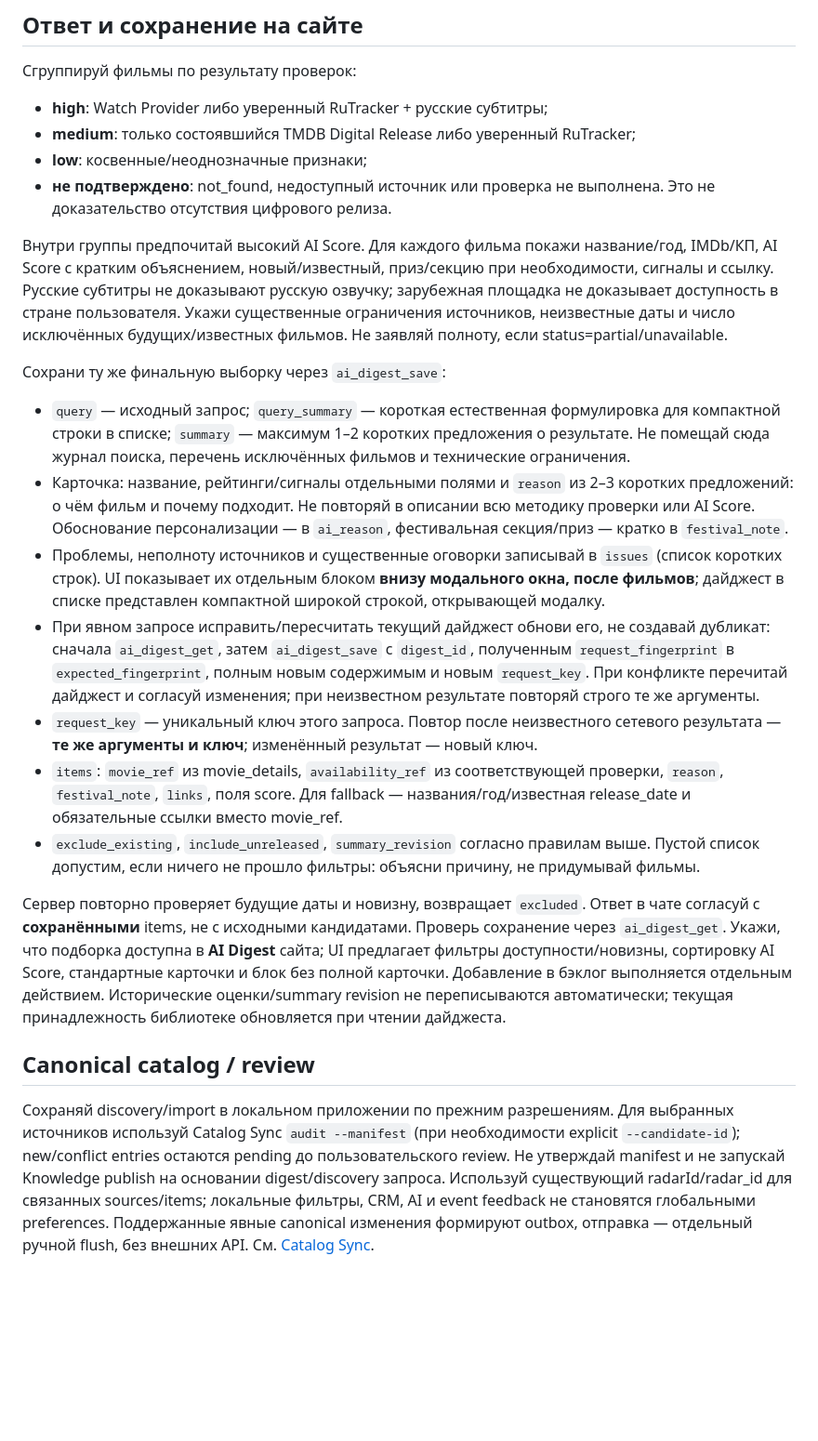
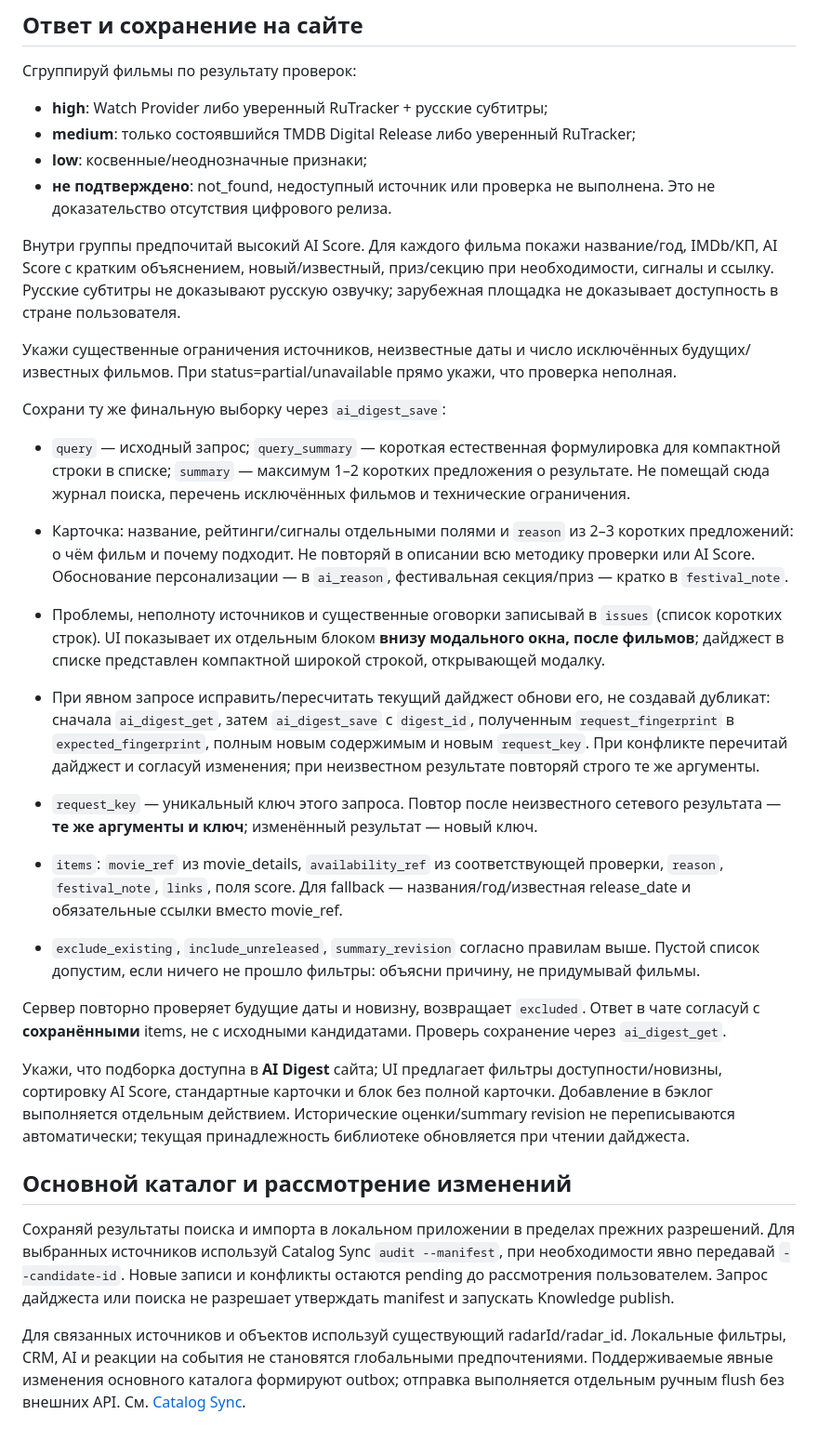
Before and after one commit to gavrevnik/content-checker, a Markdown page: skills/films-digest/SKILL.md, the part around one of its changes. Shown at 93% size. GitHub-like rendering; blank space fills up the shorter version.

```diff
--- a/skills/films-digest/SKILL.md
+++ b/skills/films-digest/SKILL.md
@@ -69,20 +138,51 @@ Discovery → Candidates → Validation/Review → потенциальное д
 - **low**: косвенные/неоднозначные признаки;
 - **не подтверждено**: not_found, недоступный источник или проверка не выполнена. Это не доказательство отсутствия цифрового релиза.
 
-Внутри группы предпочитай высокий AI Score. Для каждого фильма покажи название/год, IMDb/КП, AI Score с кратким объяснением, новый/известный, приз/секцию при необходимости, сигналы и ссылку. Русские субтитры не доказывают русскую озвучку; зарубежная площадка не доказывает доступность в стране пользователя. Укажи существенные ограничения источников, неизвестные даты и число исключённых будущих/известных фильмов. Не заявляй полноту, если status=partial/unavailable.
+Внутри группы предпочитай высокий AI Score. Для каждого фильма покажи название/год, IMDb/КП,
+AI Score с кратким объяснением, новый/известный, приз/секцию при необходимости, сигналы и
+ссылку. Русские субтитры не доказывают русскую озвучку; зарубежная площадка не доказывает
+доступность в стране пользователя.
+
+Укажи существенные ограничения источников, неизвестные даты и число исключённых
+будущих/известных фильмов. При status=partial/unavailable прямо укажи, что проверка
+неполная.
 
 Сохрани ту же финальную выборку через `ai_digest_save`:
 
 - `query` — исходный запрос; `query_summary` — короткая естественная формулировка для компактной строки в списке; `summary` — максимум 1–2 коротких предложения о результате. Не помещай сюда журнал поиска, перечень исключённых фильмов и технические ограничения.
+
 - Карточка: название, рейтинги/сигналы отдельными полями и `reason` из 2–3 коротких предложений: о чём фильм и почему подходит. Не повторяй в описании всю методику проверки или AI Score. Обоснование персонализации — в `ai_reason`, фестивальная секция/приз — кратко в `festival_note`.
+
 - Проблемы, неполноту источников и существенные оговорки записывай в `issues` (список коротких строк). UI показывает их отдельным блоком **внизу модального окна, после фильмов**; дайджест в списке представлен компактной широкой строкой, открывающей модалку.
+
 - При явном запросе исправить/пересчитать текущий дайджест обнови его, не создавай дубликат: сначала `ai_digest_get`, затем `ai_digest_save` с `digest_id`, полученным `request_fingerprint` в `expected_fingerprint`, полным новым содержимым и новым `request_key`. При конфликте перечитай дайджест и согласуй изменения; при неизвестном результате повторяй строго те же аргументы.
+
 - `request_key` — уникальный ключ этого запроса. Повтор после неизвестного сетевого результата — **те же аргументы и ключ**; изменённый результат — новый ключ.
+
 - `items`: `movie_ref` из movie_details, `availability_ref` из соответствующей проверки, `reason`, `festival_note`, `links`, поля score. Для fallback — названия/год/известная release_date и обязательные ссылки вместо movie_ref.
+
 - `exclude_existing`, `include_unreleased`, `summary_revision` согласно правилам выше. Пустой список допустим, если ничего не прошло фильтры: объясни причину, не придумывай фильмы.
 
-Сервер повторно проверяет будущие даты и новизну, возвращает `excluded`. Ответ в чате согласуй с **сохранёнными** items, не с исходными кандидатами. Проверь сохранение через `ai_digest_get`. Укажи, что подборка доступна в **AI Digest** сайта; UI предлагает фильтры доступности/новизны, сортировку AI Score, стандартные карточки и блок без полной карточки. Добавление в бэклог выполняется отдельным действием. Исторические оценки/summary revision не переписываются автоматически; текущая принадлежность библиотеке обновляется при чтении дайджеста.
+Сервер повторно проверяет будущие даты и новизну, возвращает `excluded`. Ответ в чате
+согласуй с **сохранёнными** items, не с исходными кандидатами. Проверь сохранение через
+`ai_digest_get`.
 
-## Canonical catalog / review
+Укажи, что подборка доступна в **AI Digest** сайта; UI предлагает фильтры
+доступности/новизны, сортировку AI Score, стандартные карточки и блок без полной карточки.
+Добавление в бэклог выполняется отдельным действием. Исторические оценки/summary revision не
+переписываются автоматически; текущая принадлежность библиотеке обновляется при чтении
+дайджеста.
 
-Сохраняй discovery/import в локальном приложении по прежним разрешениям. Для выбранных источников используй Catalog Sync `audit --manifest` (при необходимости explicit `--candidate-id`); new/conflict entries остаются pending до пользовательского review. Не утверждай manifest и не запускай Knowledge publish на основании digest/discovery запроса. Используй существующий radarId/radar_id для связанных sources/items; локальные фильтры, CRM, AI и event feedback не становятся глобальными preferences. Поддержанные явные canonical изменения формируют outbox, отправка — отдельный ручной flush, без внешних API. См. [Catalog Sync](../../../personal-radar/docs/catalog-sync.md).
+## Основной каталог и рассмотрение изменений
+
+Сохраняй результаты поиска и импорта в локальном приложении в пределах прежних
+разрешений. Для выбранных источников используй Catalog Sync `audit --manifest`,
+при необходимости явно передавай `--candidate-id`. Новые записи и конфликты
+остаются pending до рассмотрения пользователем. Запрос дайджеста или поиска
+не разрешает утверждать manifest и запускать Knowledge publish.
+
+Для связанных источников и объектов используй существующий radarId/radar_id.
+Локальные фильтры, CRM, AI и реакции на события не становятся глобальными
+предпочтениями. Поддерживаемые явные изменения основного каталога формируют outbox;
+отправка выполняется отдельным ручным flush без внешних API.
+См. [Catalog Sync](../../../personal-radar/docs/catalog-sync.md).
```
Also changed, not shown: other parts of skills/films-digest/SKILL.md (+81 -12 lines), skills/music-discovery/SKILL.md (+67 -47 lines).
